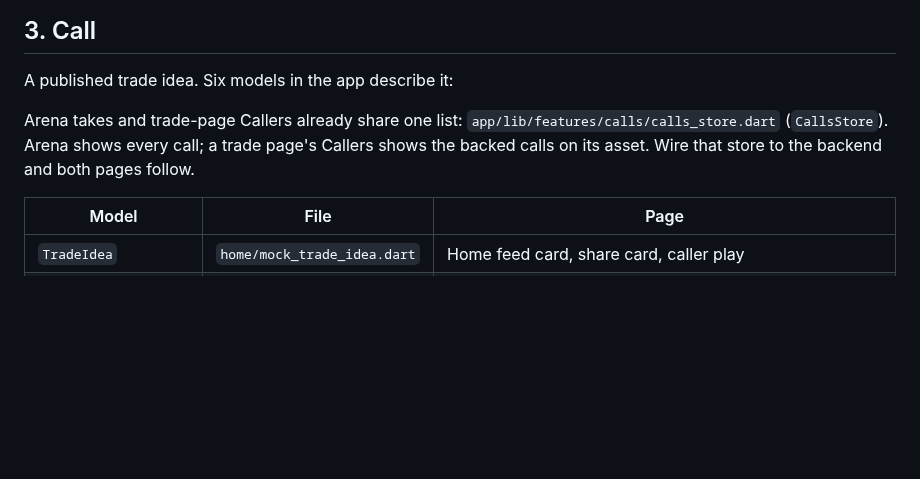
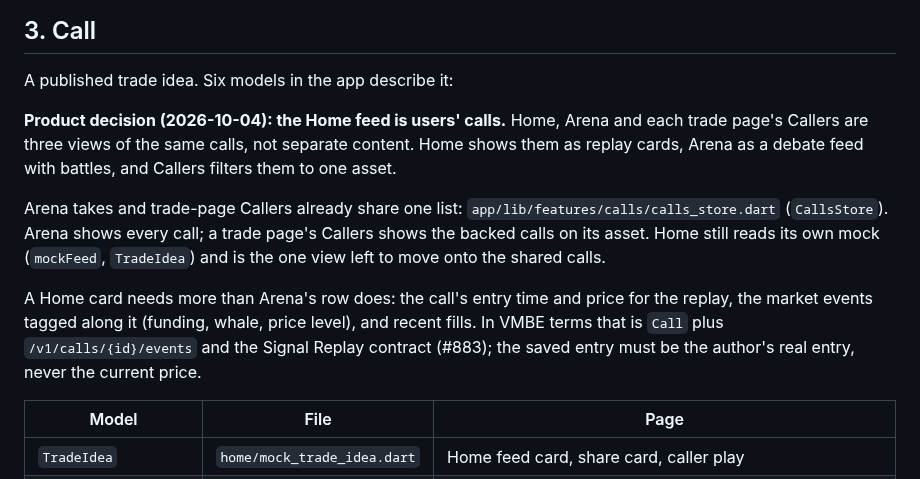
Before and after one commit to VistaMarkets/VistaColosseum, a Markdown page: docs/backend-data-map.md, the part around the change. Rendered like a GitHub page; blank space fills up the shorter version.

Commit message:
docs: Home feed is users' calls (one set of calls, three views)
Co-Authored-By: Claude Opus 5.5 <noreply@anthropic.com>

```diff
--- a/docs/backend-data-map.md
+++ b/docs/backend-data-map.md
@@ -97,10 +97,22 @@ in-app trades.
 
 A published trade idea. Six models in the app describe it:
 
+**Product decision (2026-10-04): the Home feed is users' calls.** Home,
+Arena and each trade page's Callers are three views of the same calls, not
+separate content. Home shows them as replay cards, Arena as a debate feed
+with battles, and Callers filters them to one asset.
+
 Arena takes and trade-page Callers already share one list:
 `app/lib/features/calls/calls_store.dart` (`CallsStore`). Arena shows every
-call; a trade page's Callers shows the backed calls on its asset. Wire that
-store to the backend and both pages follow.
+call; a trade page's Callers shows the backed calls on its asset. Home still
+reads its own mock (`mockFeed`, `TradeIdea`) and is the one view left to move
+onto the shared calls.
+
+A Home card needs more than Arena's row does: the call's entry time and
+price for the replay, the market events tagged along it (funding, whale,
+price level), and recent fills. In VMBE terms that is `Call` plus
+`/v1/calls/{id}/events` and the Signal Replay contract (#883); the saved
+entry must be the author's real entry, never the current price.
 
 | Model | File | Page |
 | --- | --- | --- |
```
